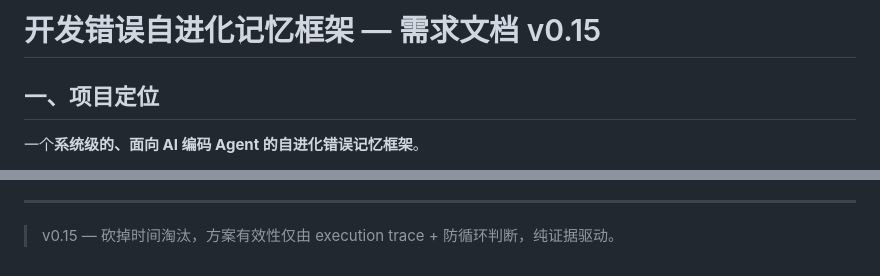
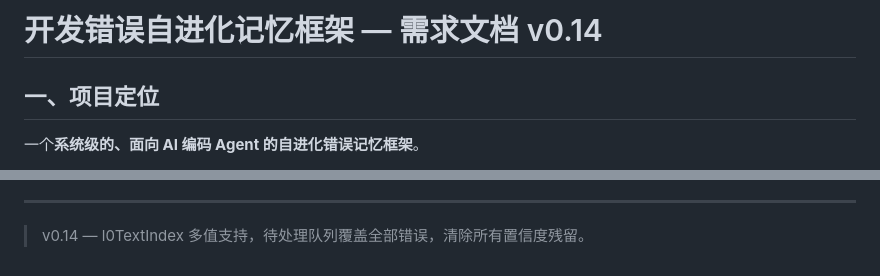
Before and after one commit to bsawang/codeBrain, a Markdown page: docs/requirements.md, 2 parts joined by grey strips. GitHub-like rendering.

```diff
--- a/docs/requirements.md
+++ b/docs/requirements.md
@@ -1,4 +1,4 @@
-# 开发错误自进化记忆框架 — 需求文档 v0.15
+# 开发错误自进化记忆框架 — 需求文档 v0.14
 
 ## 一、项目定位
 
@@ -751,4 +751,4 @@ codebrain ui
 
 ---
 
-> v0.15 — 砍掉时间淘汰，方案有效性仅由 execution trace + 防循环判断，纯证据驱动。
+> v0.14 — l0TextIndex 多值支持，待处理队列覆盖全部错误，清除所有置信度残留。
```
Also changed, not shown: docs/progress.md (added, +123 -0 lines).
